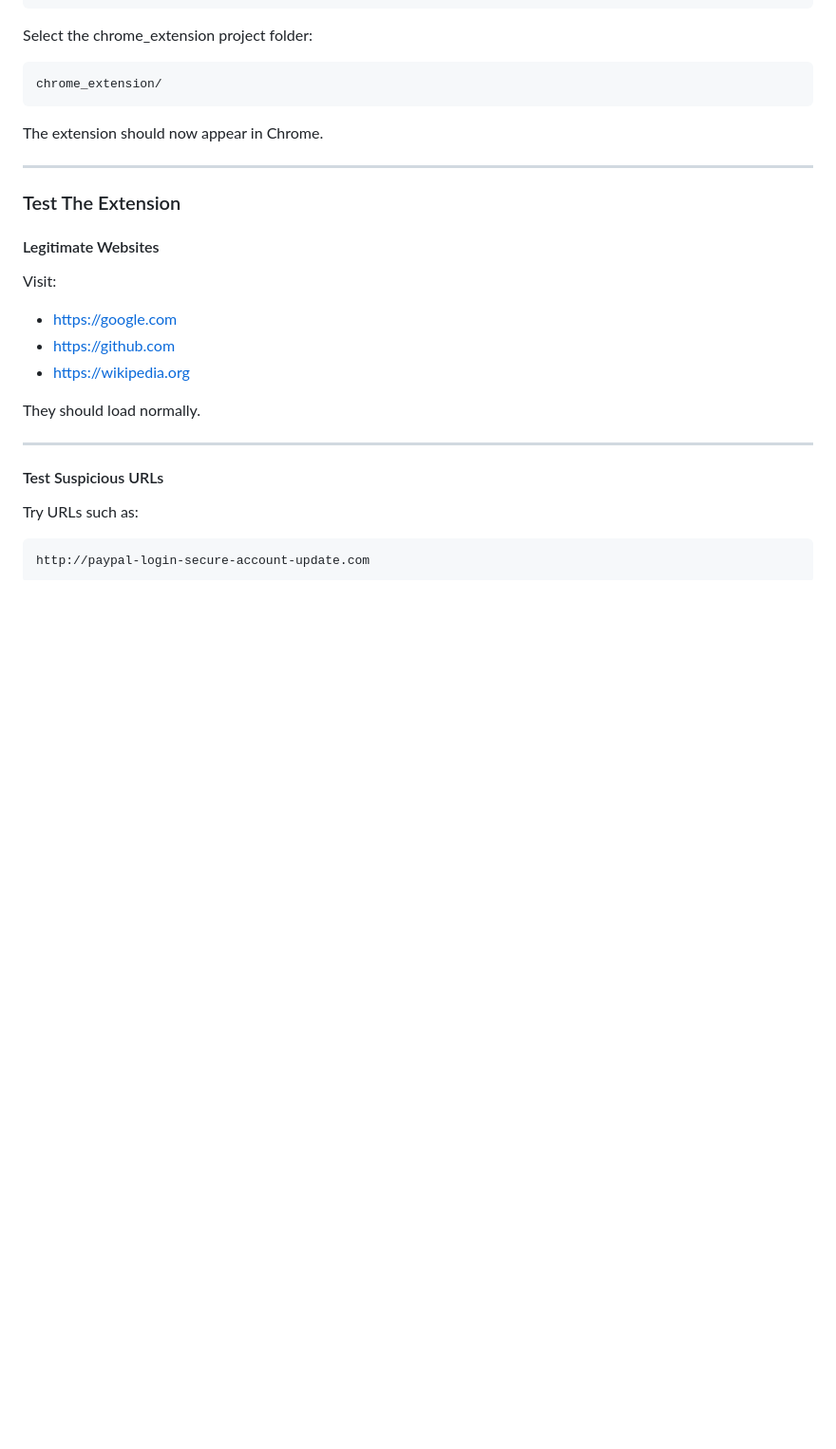
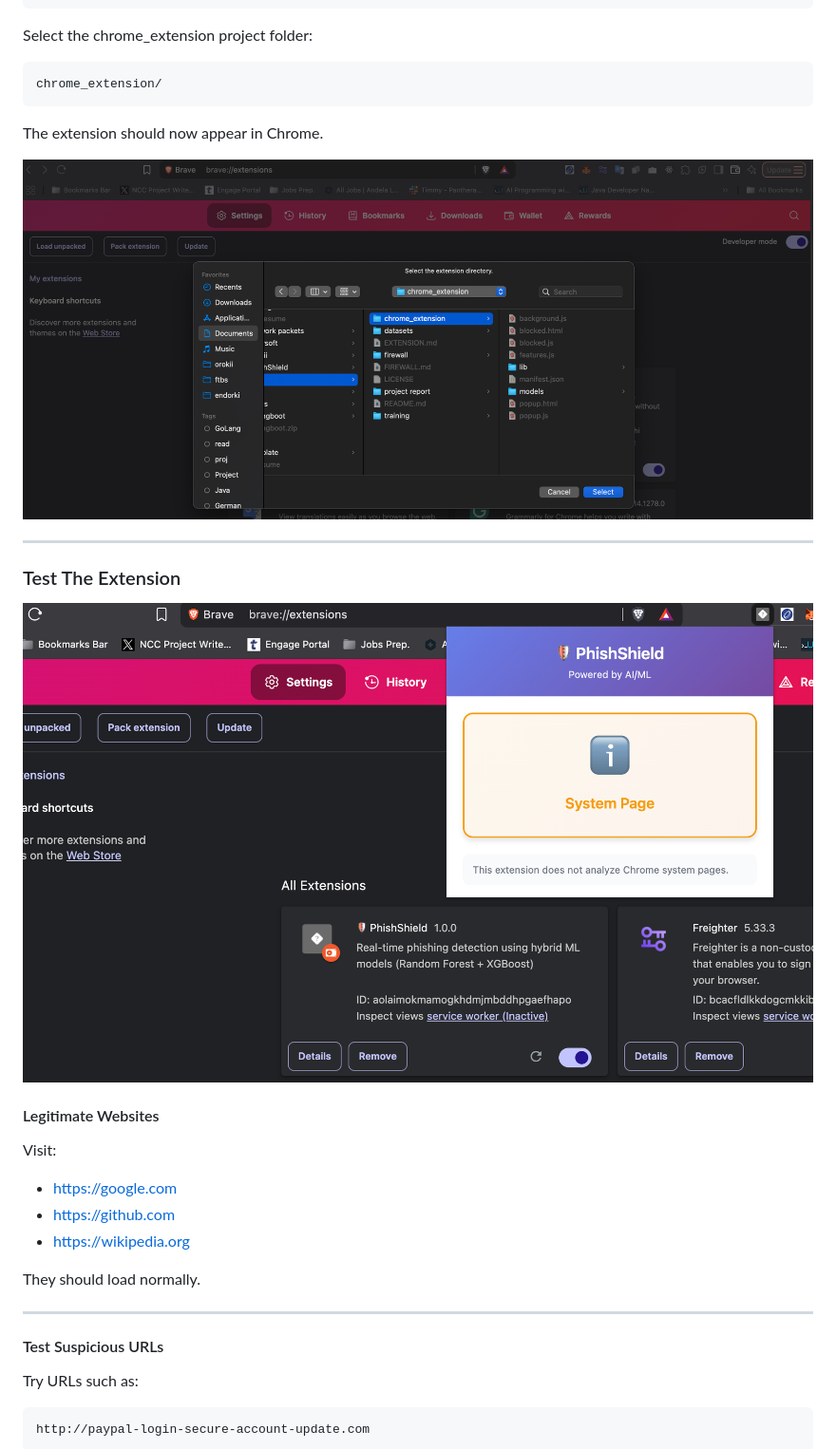
Before and after one commit to rafmme/PhishShield, a Markdown page: README.md, the part around one of its changes. Shown at 95% size. Drawn GitHub-style; pictures changed too: images/i2.png (added), images/i3.png (added); blank space fills up the shorter version.

Commit message:
Add chrome extension setup images

```diff
--- a/README.md
+++ b/README.md
@@ -110,9 +113,13 @@ chrome_extension/
 
 The extension should now appear in Chrome.
 
+![Select the chrome_extension project folder.](images/i2.png)
+
 ---
 
 ### Test The Extension
+
+![The extension should now appear in Chrome.](images/i3.png)
 
 #### Legitimate Websites
 
```
Also changed, not shown: other parts of README.md (+3 -0 lines), images/i1.png (added).
